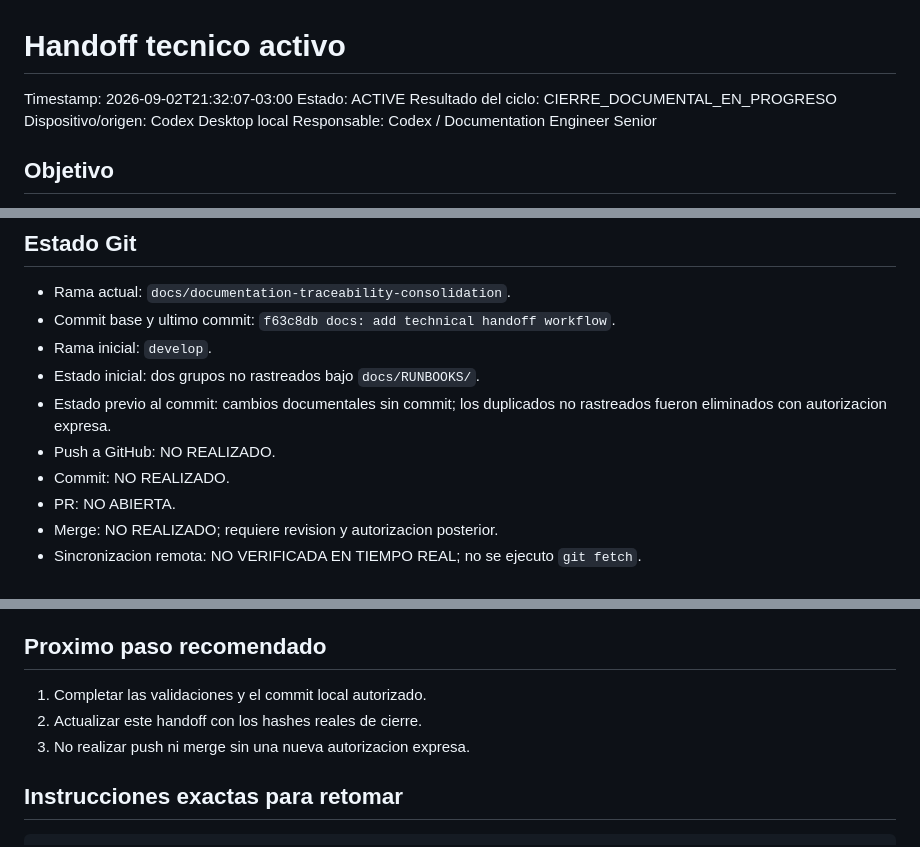
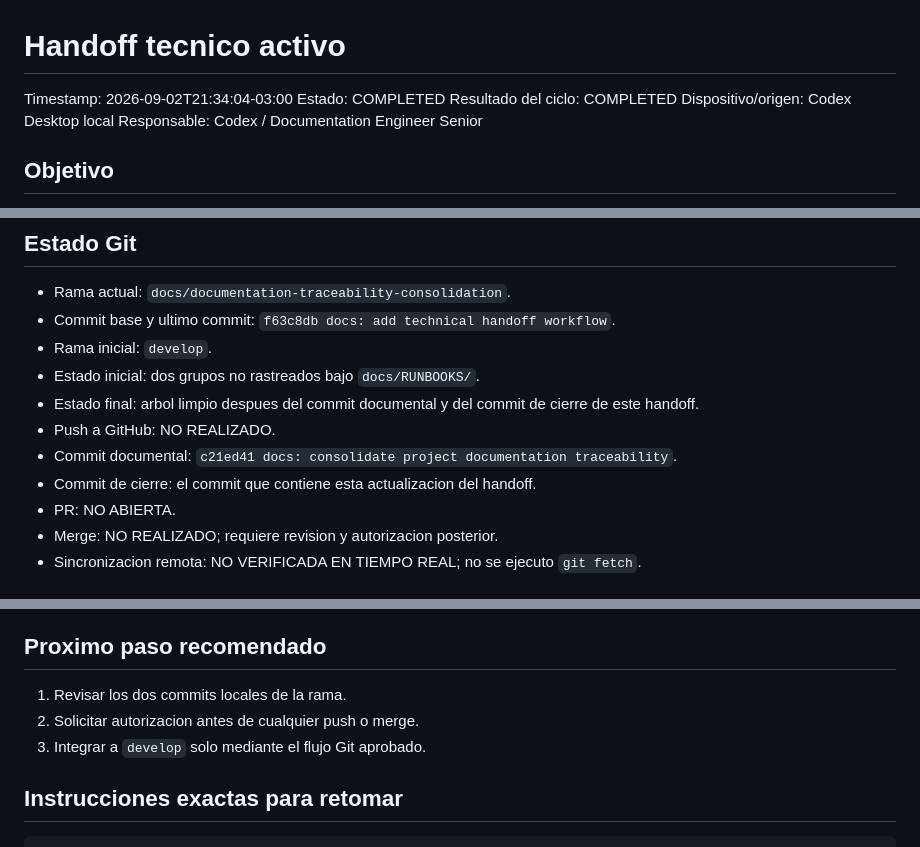
Before and after one commit to cristhian-star/TRAX-PLATFORM, a Markdown page: docs/HANDOFFS/ACTIVE_HANDOFF.md, 3 parts joined by grey strips. Drawn GitHub-style.

Commit message:
docs: close documentation consolidation handoff

```diff
--- a/docs/HANDOFFS/ACTIVE_HANDOFF.md
+++ b/docs/HANDOFFS/ACTIVE_HANDOFF.md
@@ -1,8 +1,8 @@
 # Handoff tecnico activo
 
-Timestamp: 2026-09-02T21:32:07-03:00
-Estado: ACTIVE
-Resultado del ciclo: CIERRE_DOCUMENTAL_EN_PROGRESO
+Timestamp: 2026-09-02T21:34:04-03:00
+Estado: COMPLETED
+Resultado del ciclo: COMPLETED
 Dispositivo/origen: Codex Desktop local
 Responsable: Codex / Documentation Engineer Senior
 
@@ -18,10 +18,11 @@ MANDOBRA, corregir ambiguedades y revisar los documentos no rastreados bajo
 - Commit base y ultimo commit: `f63c8db docs: add technical handoff workflow`.
 - Rama inicial: `develop`.
 - Estado inicial: dos grupos no rastreados bajo `docs/RUNBOOKS/`.
-- Estado previo al commit: cambios documentales sin commit; los duplicados no
-  rastreados fueron eliminados con autorizacion expresa.
+- Estado final: arbol limpio despues del commit documental y del commit de
+  cierre de este handoff.
 - Push a GitHub: NO REALIZADO.
-- Commit: NO REALIZADO.
+- Commit documental: `c21ed41 docs: consolidate project documentation traceability`.
+- Commit de cierre: el commit que contiene esta actualizacion del handoff.
 - PR: NO ABIERTA.
 - Merge: NO REALIZADO; requiere revision y autorizacion posterior.
 - Sincronizacion remota: NO VERIFICADA EN TIEMPO REAL; no se ejecuto `git fetch`.
@@ -100,9 +104,9 @@ verificadas antes y despues de la eliminacion.
 
 ## Proximo paso recomendado
 
-1. Completar las validaciones y el commit local autorizado.
-2. Actualizar este handoff con los hashes reales de cierre.
-3. No realizar push ni merge sin una nueva autorizacion expresa.
+1. Revisar los dos commits locales de la rama.
+2. Solicitar autorizacion antes de cualquier push o merge.
+3. Integrar a `develop` solo mediante el flujo Git aprobado.
 
 ## Instrucciones exactas para retomar
 
```
Also changed, not shown: other parts of docs/HANDOFFS/ACTIVE_HANDOFF.md (+3 -0 lines).
